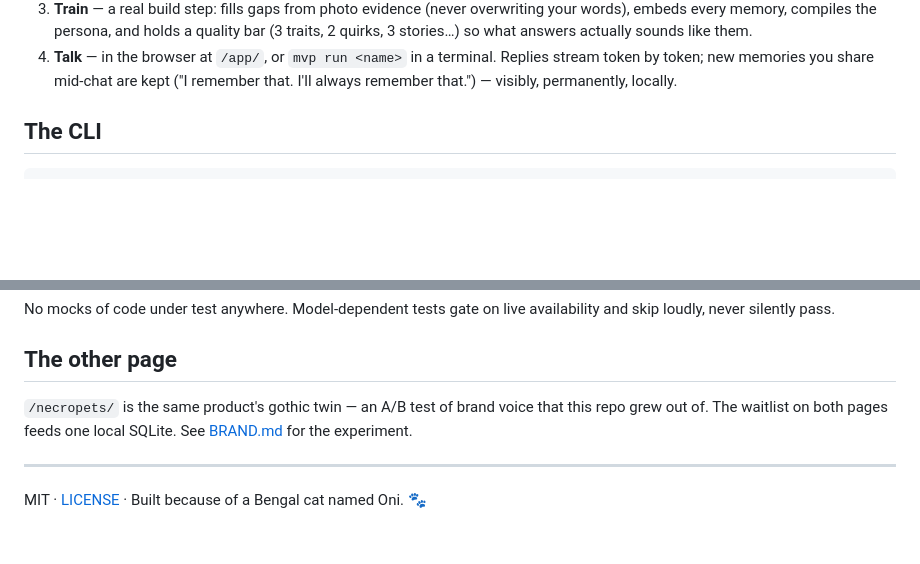
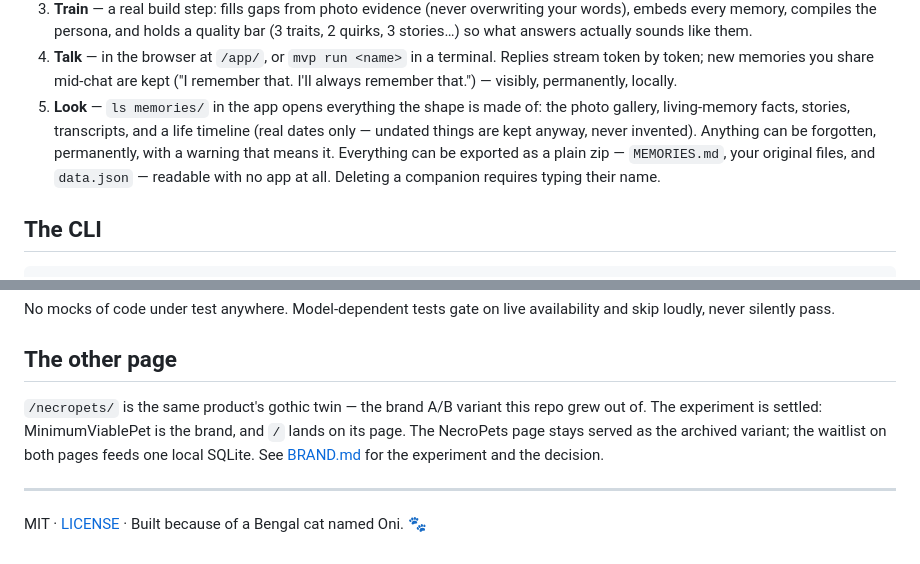
Before and after one commit to NecroPets/minimumviablepet, a Markdown page: README.md, 2 parts joined by grey strips. GitHub-like rendering; blank space fills up the shorter version.

Commit message:
docs(readme): the memories drawer and the settled brand
Adds step 5 (Look) to How it works — the drawer, permanent forget, and the
plain-zip export, described exactly as implemented. Updates The Other Page
for the settled A/B. The CLI section deliberately unchanged: rm/export
commands exist only as an uncommitted draft and undocumented is honest.

Verified: every claim in the edited sections checked against routes.ts,
export.ts, and the drawer implementation this branch ships.

```diff
--- a/README.md
+++ b/README.md
@@ -72,6 +72,13 @@ your files ──► bun server ──► sqlite (chunks + FTS + vectors) ──
 4. **Talk** — in the browser at `/app/`, or `mvp run <name>` in a terminal.
    Replies stream token by token; new memories you share mid-chat are kept
    ("I remember that. I'll always remember that.") — visibly, permanently, locally.
+5. **Look** — `ls memories/` in the app opens everything the shape is made of:
+   the photo gallery, living-memory facts, stories, transcripts, and a life
+   timeline (real dates only — undated things are kept anyway, never invented).
+   Anything can be forgotten, permanently, with a warning that means it.
+   Everything can be exported as a plain zip — `MEMORIES.md`, your original
+   files, and `data.json` — readable with no app at all. Deleting a companion
+   requires typing their name.
 
 ## The CLI
 
@@ -138,9 +145,11 @@ availability and skip loudly, never silently pass.
 
 ## The other page
 
-`/necropets/` is the same product's gothic twin — an A/B test of brand voice
-that this repo grew out of. The waitlist on both pages feeds one local SQLite.
-See [BRAND.md](BRAND.md) for the experiment.
+`/necropets/` is the same product's gothic twin — the brand A/B variant this
+repo grew out of. The experiment is settled: MinimumViablePet is the brand,
+and `/` lands on its page. The NecroPets page stays served as the archived
+variant; the waitlist on both pages feeds one local SQLite. See
+[BRAND.md](BRAND.md) for the experiment and the decision.
 
 ---
 
```
